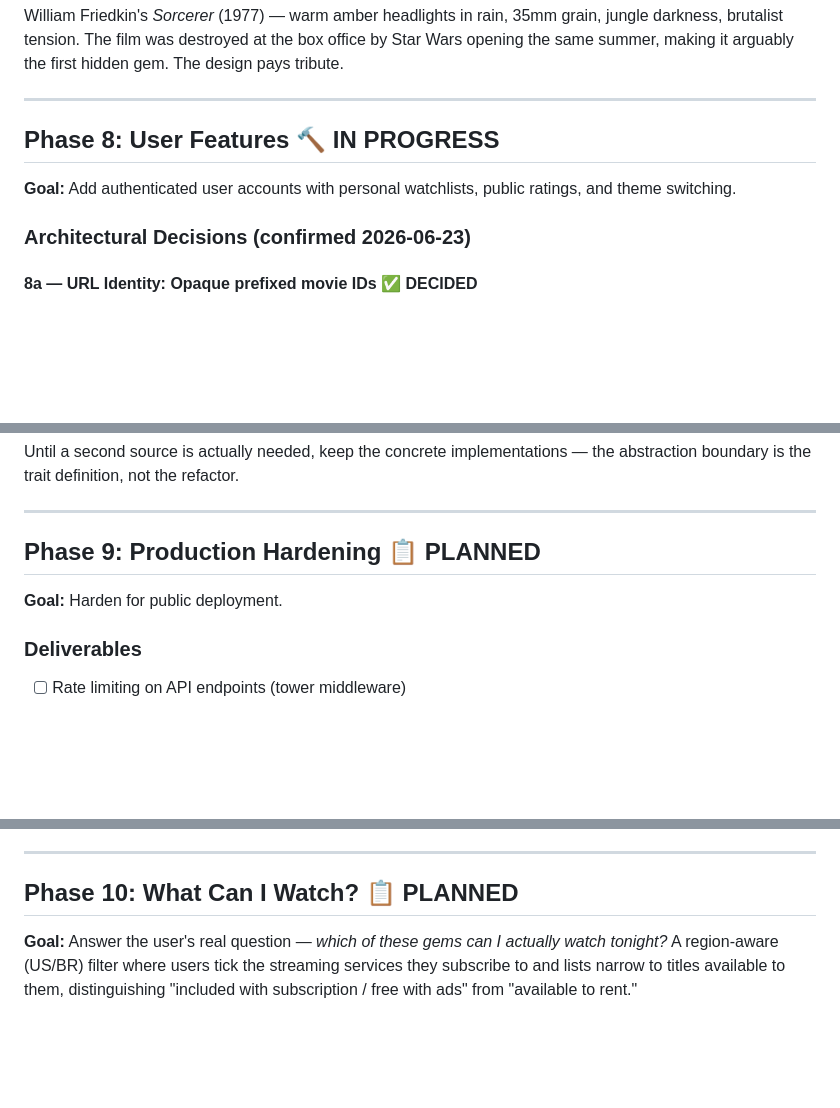
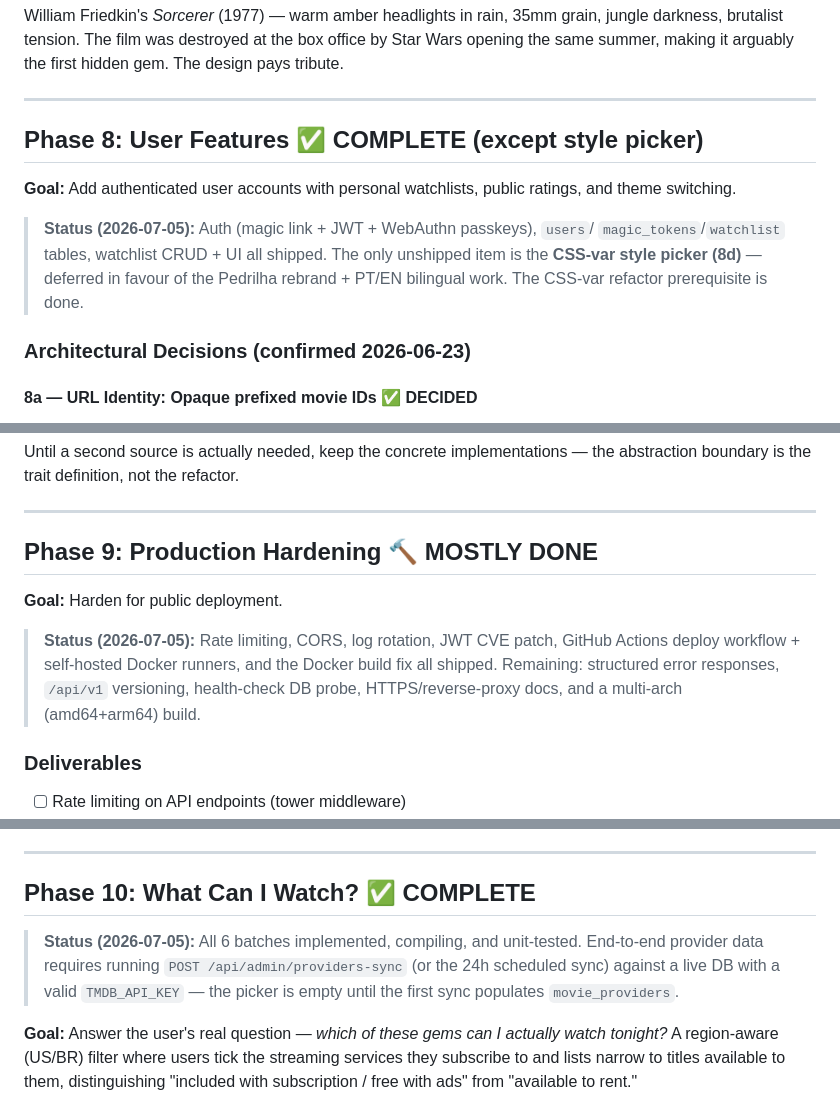
Before and after one commit to rkzwei/pedrilha, a Markdown page: PHASES.md, 3 parts joined by grey strips. GitHub-like rendering; blank space fills up the shorter version.

Commit message:
docs: mark Phase 10 complete; correct Phase 8/9 + FIX-19 status

```diff
--- a/PHASES.md
+++ b/PHASES.md
@@ -236,9 +236,14 @@ William Friedkin's *Sorcerer* (1977) — warm amber headlights in rain, 35mm gra
 
 ---
 
-## Phase 8: User Features 🔨 IN PROGRESS
+## Phase 8: User Features ✅ COMPLETE (except style picker)
 
 **Goal:** Add authenticated user accounts with personal watchlists, public ratings, and theme switching.
+
+> **Status (2026-07-05):** Auth (magic link + JWT + WebAuthn passkeys), `users`/
+> `magic_tokens`/`watchlist` tables, watchlist CRUD + UI all shipped. The only
+> unshipped item is the **CSS-var style picker (8d)** — deferred in favour of the
+> Pedrilha rebrand + PT/EN bilingual work. The CSS-var refactor prerequisite is done.
 
 ### Architectural Decisions (confirmed 2026-06-23)
 
@@ -331,9 +336,14 @@ Until a second source is actually needed, keep the concrete implementations —
 
 ---
 
-## Phase 9: Production Hardening 📋 PLANNED
+## Phase 9: Production Hardening 🔨 MOSTLY DONE
 
 **Goal:** Harden for public deployment.
+
+> **Status (2026-07-05):** Rate limiting, CORS, log rotation, JWT CVE patch, GitHub
+> Actions deploy workflow + self-hosted Docker runners, and the Docker build fix all
+> shipped. Remaining: structured error responses, `/api/v1` versioning, health-check
+> DB probe, HTTPS/reverse-proxy docs, and a multi-arch (amd64+arm64) build.
 
 ### Deliverables
 - [ ] Rate limiting on API endpoints (tower middleware)
@@ -348,7 +358,13 @@ Until a second source is actually needed, keep the concrete implementations —
 
 ---
 
-## Phase 10: What Can I Watch? 📋 PLANNED
+## Phase 10: What Can I Watch? ✅ COMPLETE
+
+> **Status (2026-07-05):** All 6 batches implemented, compiling, and unit-tested.
+> End-to-end provider data requires running `POST /api/admin/providers-sync` (or the
+> 24h scheduled sync) against a live DB with a valid `TMDB_API_KEY` — the picker is
+> empty until the first sync populates `movie_providers`.
+
 
 **Goal:** Answer the user's real question — *which of these gems can I actually watch tonight?* A region-aware (US/BR) filter where users tick the streaming services they subscribe to and lists narrow to titles available to them, distinguishing "included with subscription / free with ads" from "available to rent."
 
```
Also changed, not shown: other parts of PHASES.md (+6 -6 lines), FIXES.md (+1 -1 lines).
